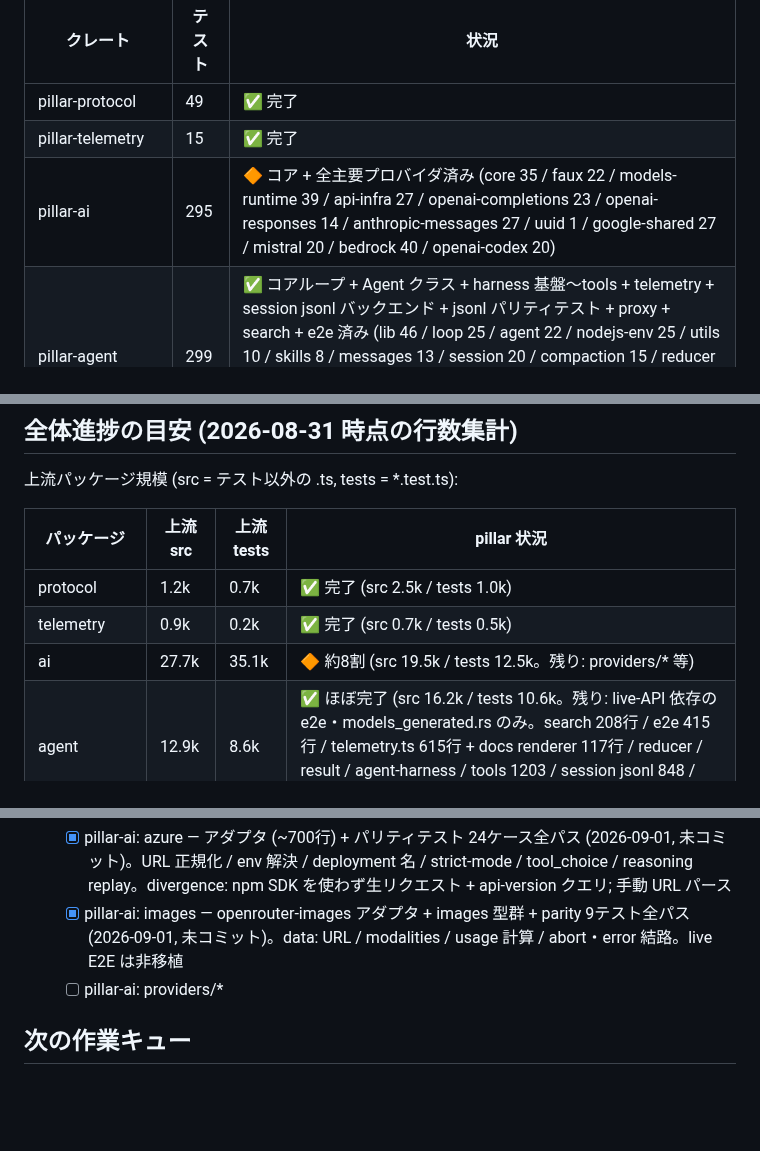
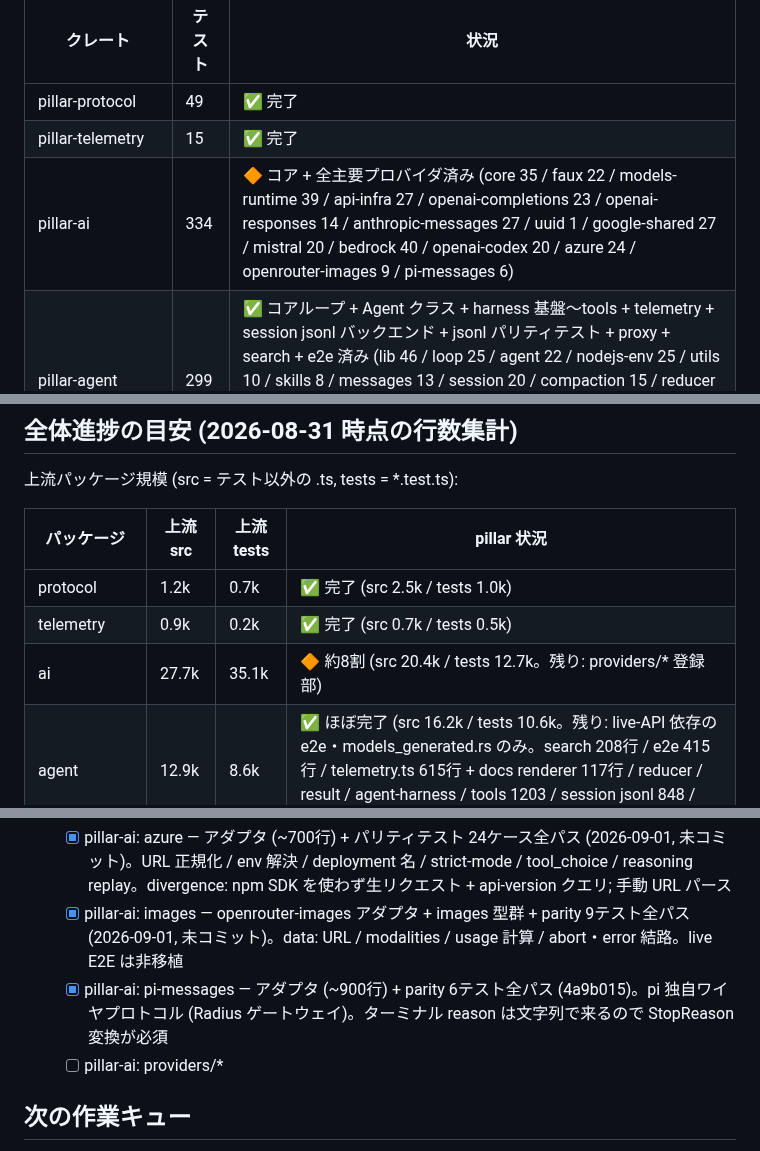
Before and after one commit to vi2q/pillar, a Markdown page: docs/INSTRUCTIONS.md, 3 parts joined by grey strips. Drawn GitHub-style; blank space fills up the shorter version.

Commit message:
docs: record pi-messages completion (83e05ca) in INSTRUCTIONS.md

```diff
--- a/docs/INSTRUCTIONS.md
+++ b/docs/INSTRUCTIONS.md
@@ -26,7 +26,7 @@ pi v0.84.3 (TypeScript, commit `56700d42e`) を Rust に移植する。拡張機
 | --- | --- | --- |
 | pillar-protocol | 49 | ✅ 完了 |
 | pillar-telemetry | 15 | ✅ 完了 |
-| pillar-ai | 295 | 🔶 コア + 全主要プロバイダ済み (core 35 / faux 22 / models-runtime 39 / api-infra 27 / openai-completions 23 / openai-responses 14 / anthropic-messages 27 / uuid 1 / google-shared 27 / mistral 20 / bedrock 40 / openai-codex 20) |
+| pillar-ai | 334 | 🔶 コア + 全主要プロバイダ済み (core 35 / faux 22 / models-runtime 39 / api-infra 27 / openai-completions 23 / openai-responses 14 / anthropic-messages 27 / uuid 1 / google-shared 27 / mistral 20 / bedrock 40 / openai-codex 20 / azure 24 / openrouter-images 9 / pi-messages 6) |
 | pillar-agent | 299 | ✅ コアループ + Agent クラス + harness 基盤〜tools + telemetry + session jsonl バックエンド + jsonl パリティテスト + proxy + search + e2e 済み (lib 46 / loop 25 / agent 22 / nodejs-env 25 / utils 10 / skills 8 / messages 13 / session 20 / compaction 15 / reducer 28 / agent-harness-scaffold 4 / tools-parity 21 / proxy 1 / jsonl codec 14 / jsonl storage 5 / jsonl conformance 30 / search 4 / e2e 10) |
 | pillar-coding-agent / tui / client / server / session-store | — | ❌ 未着手 |
 | pillar-extensions | — | ❌ 未着手 (luaur VM 統合)。設計は docs/rules/04 に確定済み |
@@ -41,7 +41,7 @@ pi v0.84.3 (TypeScript, commit `56700d42e`) を Rust に移植する。拡張機
 | --- | --- | --- | --- |
 | protocol | 1.2k | 0.7k | ✅ 完了 (src 2.5k / tests 1.0k) |
 | telemetry | 0.9k | 0.2k | ✅ 完了 (src 0.7k / tests 0.5k) |
-| ai | 27.7k | 35.1k | 🔶 約8割 (src 19.5k / tests 12.5k。残り: providers/* 等) |
+| ai | 27.7k | 35.1k | 🔶 約8割 (src 20.4k / tests 12.7k。残り: providers/* 登録部) |
 | agent | 12.9k | 8.6k | ✅ ほぼ完了 (src 16.2k / tests 10.6k。残り: live-API 依存の e2e・models_generated.rs のみ。search 208行 / e2e 415行 / telemetry.ts 615行 + docs renderer 117行 / reducer / result / agent-harness / tools 1203 / session jsonl 848 / proxy 370 / branch-summarization 済み) |
 | coding-agent | 78.9k | 50.3k | ❌ 未着手 (最大) |
 | tui | 17.9k | 16.4k | ❌ 未着手 |
@@ -61,6 +61,7 @@ pi v0.84.3 (TypeScript, commit `56700d42e`) を Rust に移植する。拡張機
   - [x] pillar-ai: openai-codex — アダプタ (2.5k行) + パリティテスト 20ケース全パス (2026-09-01, 未コミット)。SSE (zstd 圧縮, Codex ヘッダ, リトライ, usage-limit friendly メッセージ, service tier 料金, JWT accountId 抽出, 64文字クランプ) + WebSocket (WsConn/WsConnFactory トレイト注入 — 上流は global WebSocket モック; 接続プール per (sessionId, accountId), previous_response_id 継続, SSE フォールバック, connect/idle タイムアウト)。divergence: strict:null はアダプタ側で false→null リマップ; Date.parse(retry-after) 省略; Bun プロキシ非該当。live-API (oauth 486行, cache-affinity e2e) は非移植
   - [x] pillar-ai: azure — アダプタ (~700行) + パリティテスト 24ケース全パス (2026-09-01, 未コミット)。URL 正規化 / env 解決 / deployment 名 / strict-mode / tool_choice / reasoning replay。divergence: npm SDK を使わず生リクエスト + api-version クエリ; 手動 URL パース
   - [x] pillar-ai: images — openrouter-images アダプタ + images 型群 + parity 9テスト全パス (2026-09-01, 未コミット)。data: URL / modalities / usage 計算 / abort・error 結路。live E2E は非移植
+  - [x] pillar-ai: pi-messages — アダプタ (~900行) + parity 6テスト全パス (4a9b015)。pi 独自ワイヤプロトコル (Radius ゲートウェイ)。ターミナル reason は文字列で来るので StopReason 変換が必須
   - [ ] pillar-ai: providers/*
 
 ## 次の作業キュー
```
Also changed, not shown: other parts of docs/INSTRUCTIONS.md (+1 -1 lines).
